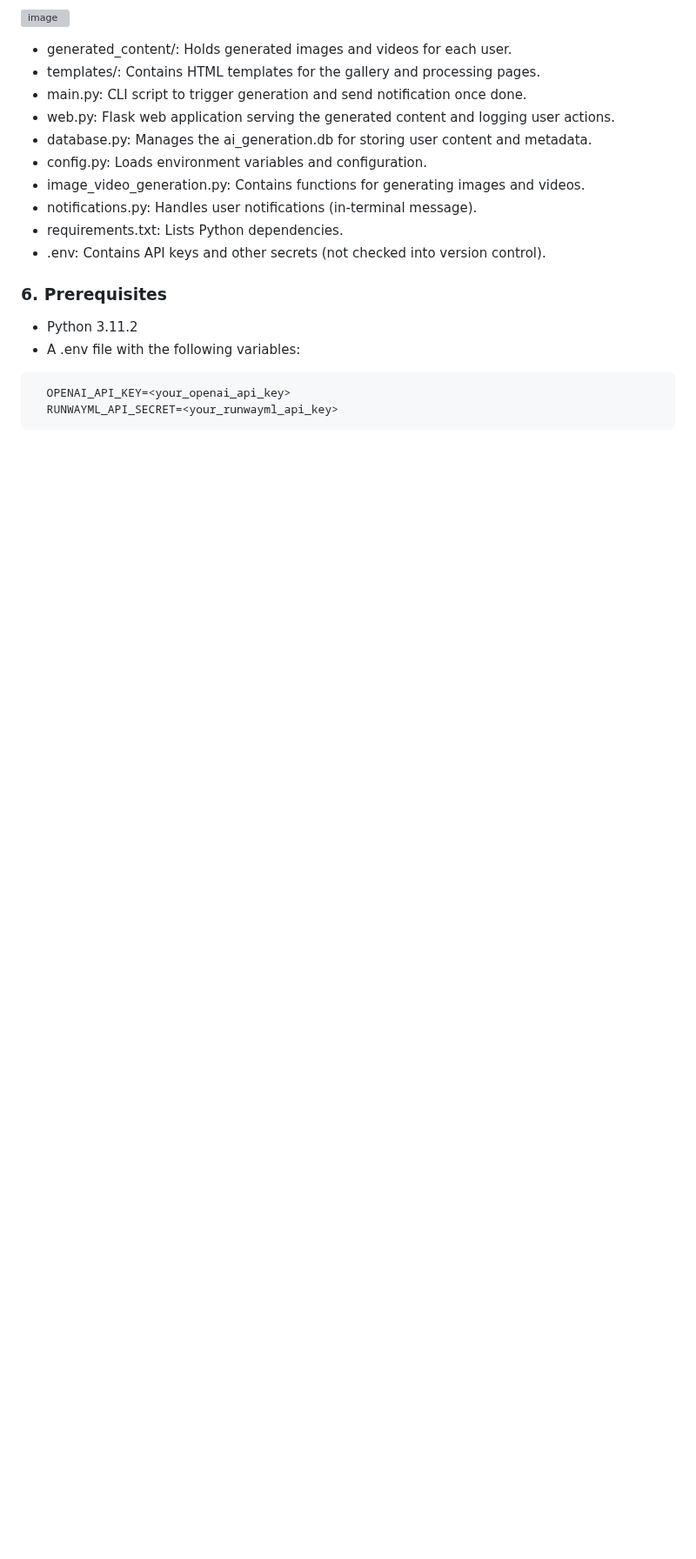
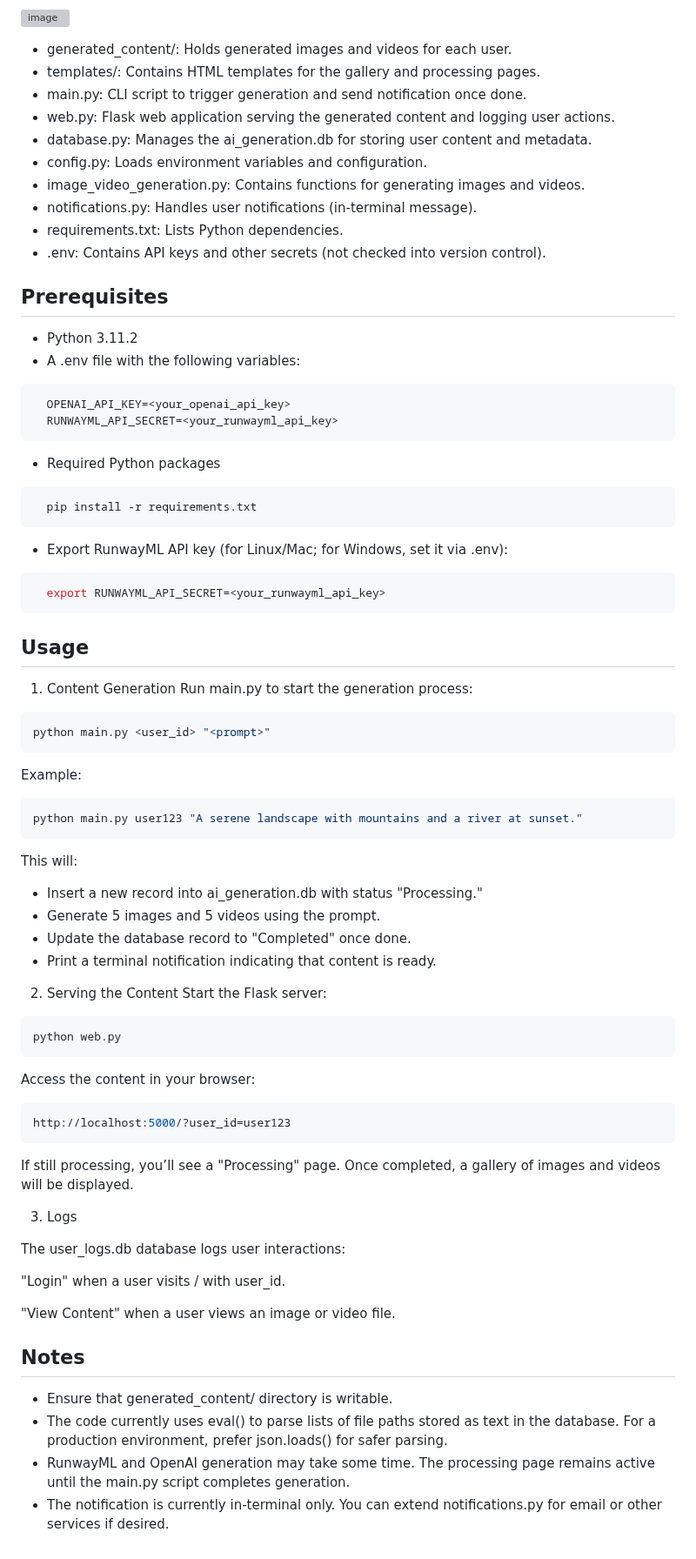
Before and after one commit to light-fury/text-to-media-ai, a Markdown page: README.md, the part around one of its changes. Shown at 87% size. Rendered like a GitHub page; blank space fills up the shorter version; grey boxes are pictures that could not be loaded.

````diff
--- a/README.md
+++ b/README.md
@@ -60,7 +60,7 @@ When content generation is complete, the system prints a notification message to
 - requirements.txt: Lists Python dependencies.
 - .env: Contains API keys and other secrets (not checked into version control).
 
-### 6. Prerequisites
+## Prerequisites
 
 - Python 3.11.2
 - A .env file with the following variables:
@@ -69,3 +69,63 @@ When content generation is complete, the system prints a notification message to
   OPENAI_API_KEY=<your_openai_api_key>
   RUNWAYML_API_SECRET=<your_runwayml_api_key>
 ```
+- Required Python packages
+
+```python
+  pip install -r requirements.txt
+```
+
+- Export RunwayML API key (for Linux/Mac; for Windows, set it via .env):
+```bash
+  export RUNWAYML_API_SECRET=<your_runwayml_api_key>
+```
+
+## Usage
+1. Content Generation
+Run main.py to start the generation process:
+
+```python
+python main.py <user_id> "<prompt>"
+```
+Example:
+
+```python
+python main.py user123 "A serene landscape with mountains and a river at sunset."
+```
+This will:
+
+- Insert a new record into ai_generation.db with status "Processing."
+- Generate 5 images and 5 videos using the prompt.
+- Update the database record to "Completed" once done.
+- Print a terminal notification indicating that content is ready.
+
+
+2. Serving the Content
+Start the Flask server:
+
+```python
+python web.py
+```
+
+Access the content in your browser:
+```bash
+http://localhost:5000/?user_id=user123
+```
+
+If still processing, you’ll see a "Processing" page.
+Once completed, a gallery of images and videos will be displayed.
+
+3. Logs
+
+The user_logs.db database logs user interactions:
+
+"Login" when a user visits / with user_id.
+
+"View Content" when a user views an image or video file.
+
+## Notes
+
+- Ensure that generated_content/ directory is writable.
+- The code currently uses eval() to parse lists of file paths stored as text in the database. For a production environment, prefer json.loads() for safer parsing.
+- RunwayML and OpenAI generation may take some time. The processing page remains active until the main.py script completes generation.
+- The notification is currently in-terminal only. You can extend notifications.py for email or other services if desired.
````
Also changed, not shown: other parts of README.md (+1 -1 lines).
